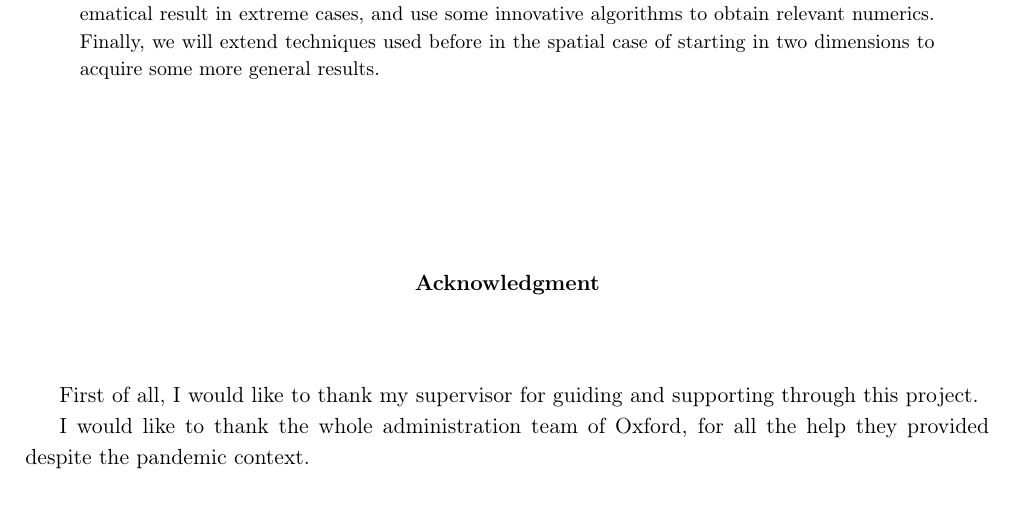
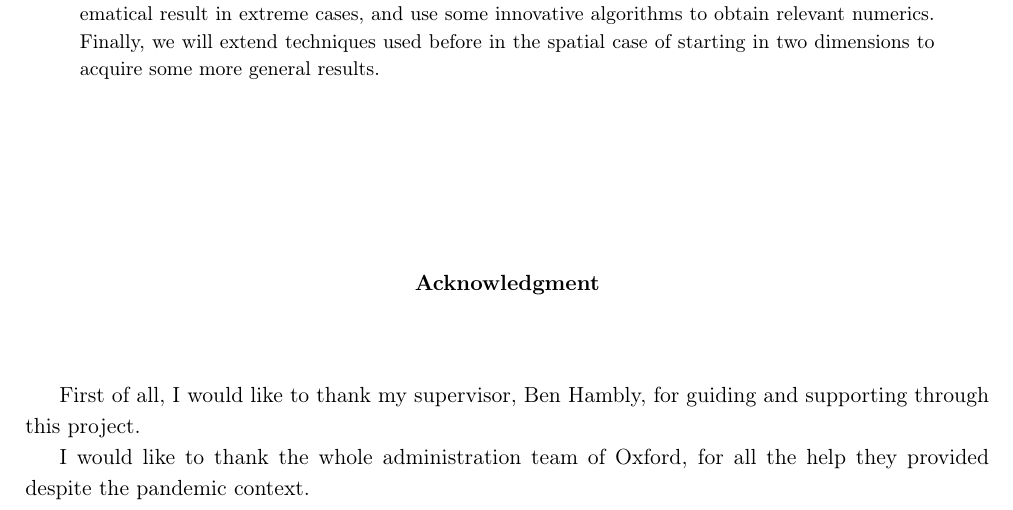
Before and after one commit to pauldubois98/DissertationPaper_RandomFractals, a LaTeX paper (main.tex): part of page 2 of 35, cut so that both start at the same text. Compiled offline with pdfLaTeX.

Commit message:
added supervisor's name

```diff
--- a/main.tex
+++ b/main.tex
@@ -129,9 +129,7 @@
 	\end{center}
 	\vspace{1cm}
 
-	First of all, I would like to thank my supervisor
-	%, Ben Hambly,
-	for guiding and supporting through this project.
+	First of all, I would like to thank my supervisor, Ben Hambly, for guiding and supporting through this project.
 
 	I would like to thank the whole administration team of Oxford, for all the help they provided despite the pandemic context.
 
```
